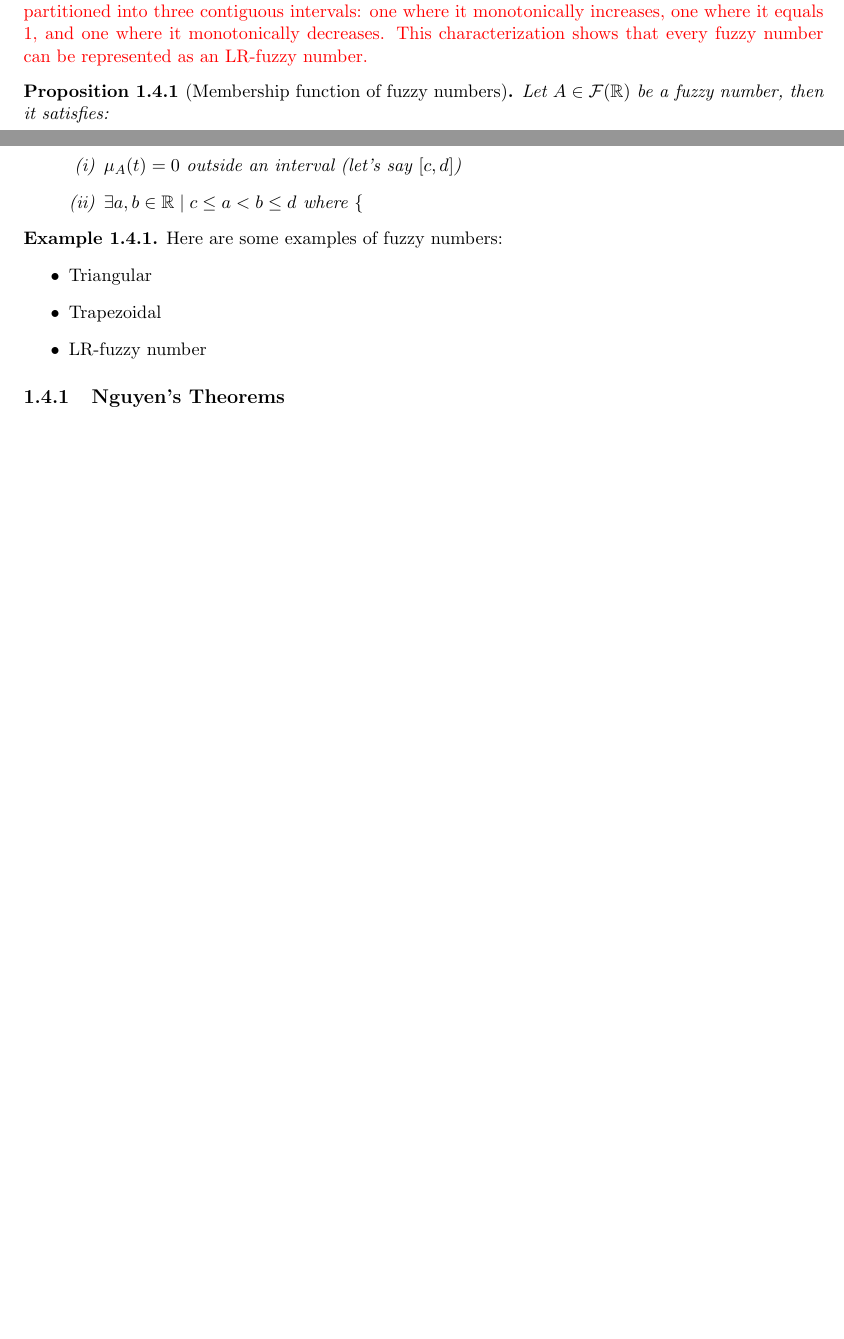
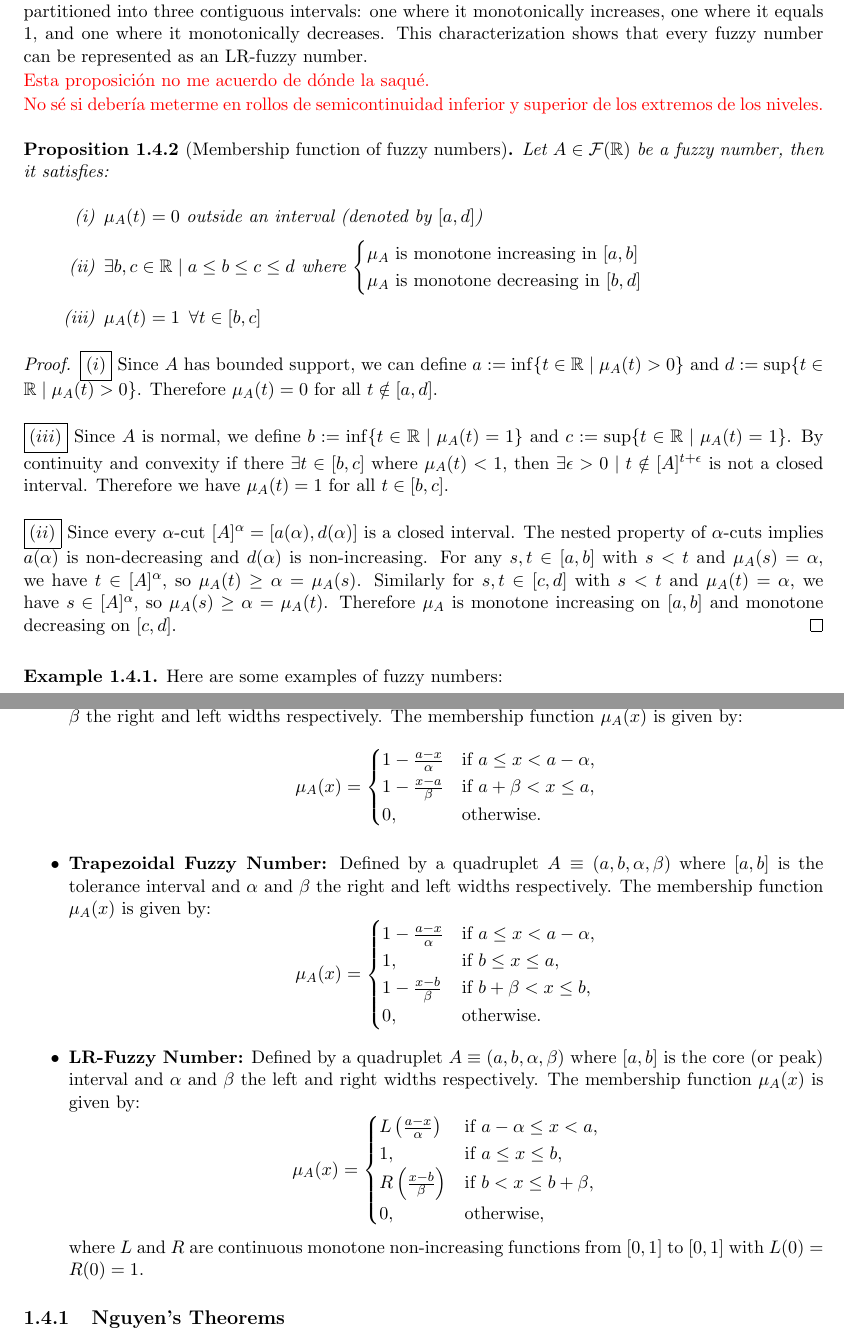
Before and after one commit to javiimo/TFG-Math-UV, a LaTeX thesis (main.tex, which reads ch1/Fuzzy_Numbers.tex, thesisutilities.sty): two parts of pages 9 and 10 of 10 before the commit and two parts of pages 10 and 11 of 12 after it, joined at a grey line, cut so that both start at the same text, the shorter picture padded with empty space. Compiled offline with pdfLaTeX.

Commit message:
Added content to fuzzy numbers section

```diff
--- a/ch1/Fuzzy_Numbers.tex
+++ b/ch1/Fuzzy_Numbers.tex
@@ -42,3 +71,4 @@ The condition of bounded support can be relaxed to define \textit{quasi-fuzzy nu
 $$\textnormal{(iv}_{\textnormal{bis}}\textnormal{) } \lim{t}{\infty}A(t) = 0 \quad \land \quad \lim{t}{-\infty}A(t) = 0$$
 \end{note}
 
+The following proposition establishes that the membership function of any fuzzy number can be partitioned into three contiguous intervals: one where it monotonically increases, one where it equals 1, and one where it monotonically decreases. This characterization shows that every fuzzy number can be represented as an LR-fuzzy number.
@@ -46,25 +75,68 @@ $$\textnormal{(iv}_{\textnormal{bis}}\textnormal{) } \lim{t}{\infty}A(t) = 0 \qu
 
-\signal{The following proposition establishes that the membership function of any fuzzy number can be partitioned into three contiguous intervals: one where it monotonically increases, one where it equals 1, and one where it monotonically decreases. This characterization shows that every fuzzy number can be represented as an LR-fuzzy number.}
+\signal{Esta proposición no me acuerdo de dónde la saqué.}
+
+\signal{No sé si debería meterme en rollos de semicontinuidad inferior y superior de los extremos de los niveles.}
 
 \begin{proposition}[Membership function of fuzzy numbers]
     Let $A\in \fuzzy{\R}$ be a fuzzy number, then it satisfies:
     \begin{romanenum}
-        \item $\mu_A(t)=0$ outside an interval (let's say $[c,d]$)
-        \item $\exists a,b \in \R \mid c\leq a < b \leq d$ where $\begin{cases}
-
-        \end{cases}$
+        \item $\mu_A(t)=0$ outside an interval (denoted by $[a,d]$)\vspace{-0.5em}
+        \item $\exists b,c \in \R \mid a\leq b \leq c \leq d$ where $\begin{cases}
+            \mu_A\textnormal{ is monotone increasing in }[a,b]\\
+            \mu_A\textnormal{ is monotone decreasing in }[b,d]\\
+        \end{cases}$\vspace{-0.5em}
+        \item $\mu_A(t)=1 \forall t\in [b,c]$
     \end{romanenum}
 \end{proposition}
 
 
+\begin{proof}
+\boxed{(i)} Since $A$ has bounded support, we can define $a:=\inf\{t\in\mathbb{R} \mid \mu_A(t)>0\}$ and $d:=\sup\{t\in\mathbb{R} \mid \mu_A(t)>0\}$. Therefore $\mu_A(t)=0$ for all $t\notin[a,d]$. \\
+
+\boxed{(iii)} Since $A$ is normal, we define $b:=\inf\{t\in\mathbb{R} \mid \mu_A(t)=1\}$ and $c:=\sup\{t\in\mathbb{R} \mid \mu_A(t)=1\}$. By continuity and convexity if there $\exists t\in [b,c]$ where $\mu_A(t)<1$, then $\exists \epsilon >0 \mid t\notin [A]^{t+\epsilon}$ is not a closed interval. Therefore we have $\mu_A(t)=1$ for all $t\in[b,c]$. \\
+
+\boxed{(ii)} Since every $\alpha$-cut $[A]^\alpha=[a(\alpha),d(\alpha)]$ is a closed interval. The nested property of $\alpha$-cuts implies $a(\alpha)$ is non-decreasing and $d(\alpha)$ is non-increasing. For any $s,t\in[a,b]$ with $s<t$ and $\mu_A(s)=\alpha$, we have $t\in[A]^\alpha$, so $\mu_A(t)\geq\alpha=\mu_A(s)$. Similarly for $s,t\in[c,d]$ with $s<t$ and $\mu_A(t)=\alpha$, we have $s\in[A]^\alpha$, so $\mu_A(s)\geq\alpha=\mu_A(t)$. Therefore $\mu_A$ is monotone increasing on $[a,b]$ and monotone decreasing on $[c,d]$.
+\end{proof}
+
+
+% Write me a python function to represent the following fuzzy numbers in theree plots in the same figure. I want the letters to be the same as the ones in the definition and I want them all to be in the positive quadrant. Also write the 1 of the membership in the y axis saying that axis is the membership function of A \mu_A. The area of the fuzzy number must be gray and plot also thin lines for the reference values.
 \begin{example}Here are some examples of fuzzy numbers:
     \begin{itemize}
-        \item Triangular
-        \item Trapezoidal
-        \item LR-fuzzy number
+        \item \textbf{Triangular Fuzzy Number:} Defined by a triplet $A\equiv(a, \alpha, \beta)$ where $a$ is the peak and $\alpha$ and $\beta$ the right and left widths respectively. The membership function $\mu_A(x)$ is given by:
+        \[
+        \mu_A(x) =
+        \begin{cases}
+        1-\frac{a-x}{\alpha} & \text{if } a \leq x < a-\alpha, \\
+        1-\frac{x-a}{\beta} & \text{if } a+\beta < x \leq a, \\
+        0, & \text{otherwise.}
+        \end{cases}
+        \]
+
+        \item \textbf{Trapezoidal Fuzzy Number:} Defined by a quadruplet $A\equiv(a, b, \alpha, \beta)$ where $[a,b]$ is the tolerance interval and $\alpha$ and $\beta$ the right and left widths respectively. The membership function $\mu_A(x)$ is given by:
+        \[
+        \mu_A(x) =
+        \begin{cases}
+        1-\frac{a-x}{\alpha} & \text{if } a \leq x < a-\alpha, \\
+        1, & \text{if } b \leq x \leq a, \\
+        1-\frac{x-b}{\beta} & \text{if } b+\beta < x \leq b, \\
+        0, & \text{otherwise.}
+        \end{cases}
+        \]
+
+        \item \textbf{LR-Fuzzy Number:} Defined by a quadruplet $A\equiv(a, b, \alpha, \beta)$ where $[a,b]$ is the core (or peak) interval and $\alpha$ and $\beta$ the left and right widths respectively. The membership function $\mu_A(x)$ is given by:
+        \[
+        \mu_A(x) =
+        \begin{cases}
+        L\left(\frac{a-x}{\alpha}\right) & \text{if } a-\alpha \leq x < a, \\
+        1, & \text{if } a \leq x \leq b, \\
+        R\left(\frac{x-b}{\beta}\right) & \text{if } b < x \leq b+\beta, \\
+        0, & \text{otherwise,}
+        \end{cases}
+        \]
+        where $L$ and $R$ are continuous monotone non-increasing functions from $[0,1]$ to $[0,1]$ with $L(0)=R(0)=1$.
     \end{itemize}
+\end{example}
 
-\end{example}
 
 \subsection{Nguyen's Theorems}
 \signal{We use continuous functions because that way, we get the image of an interval is an interval as well. So then we get another fuzzy number because it maintains the convexity property?}
--- a/thesisutilities.sty
+++ b/thesisutilities.sty
@@ -14,7 +14,12 @@
 \RequirePackage{tcolorbox}
 \RequirePackage{enumerate}
 \RequirePackage{tikz-cd}
-
+\RequirePackage[
+    left = ``,%
+    right = '',%
+    leftsub = `,%
+    rightsub = ' %
+]{dirtytalk}
 
 %%%%%%%%%%%%%%%%%%%%%%%%%%%%%%%%%%%%%%%
 %% Abstract
```
Also changed, not shown: ch1/Fuzzy_Numbers.tex (42 more changed lines).
